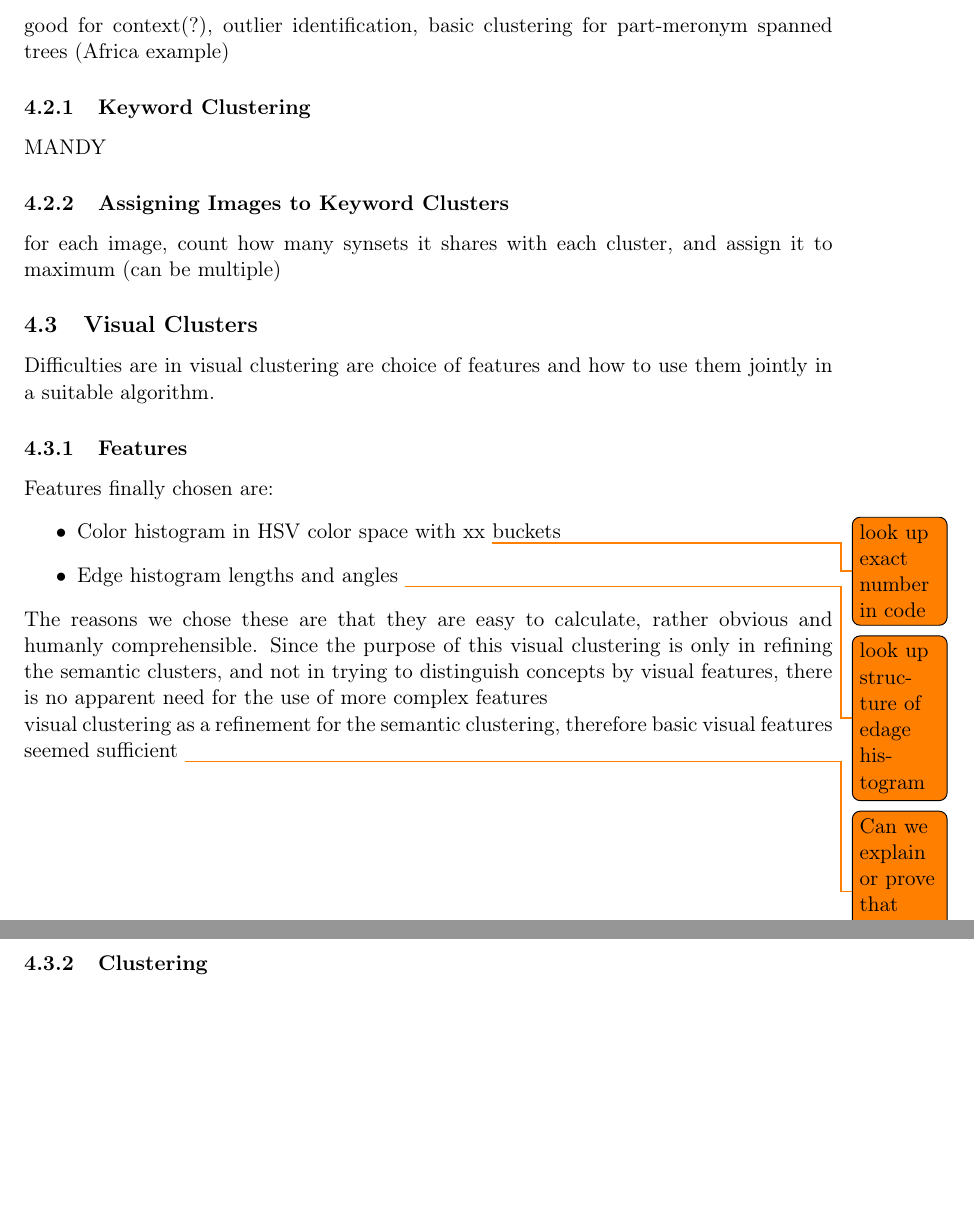
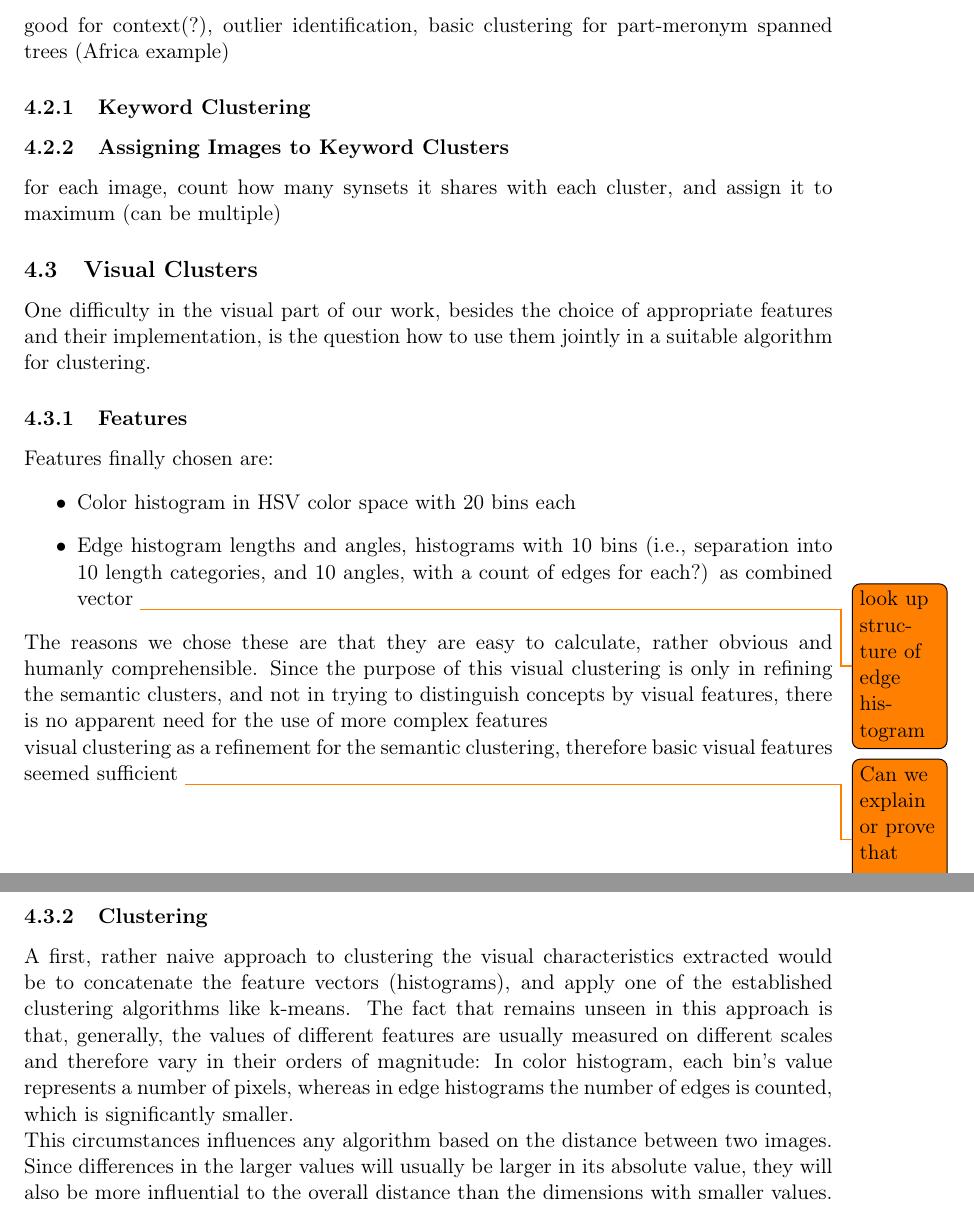
Before and after one commit to nicolas-fricke/semmul2013-group1, a LaTeX document (paper/semmul_group1.tex, which reads paper/chapters/chapter_4.tex): two parts of pages 9 and 10 of 17, joined at a grey line, cut so that both start at the same text, the shorter picture padded with empty space. Compiled offline with pdfLaTeX.

Commit message:
formulate paragraph on why we cluster edges and colors separately

```diff
--- a/paper/chapters/chapter_4.tex
+++ b/paper/chapters/chapter_4.tex
@@ -13,7 +13,7 @@ idea: create clusters with semantically similar pictures and build subclusters w
 good for context(?), outlier identification, basic clustering for part-meronym spanned trees (Africa example)
 
 \subsubsection{Keyword Clustering}
-MANDY
+
 
 \subsubsection{Assigning Images to Keyword Clusters}
 for each image, count how many synsets it shares with each cluster, and assign it to maximum (can be multiple)
@@ -21,13 +21,13 @@ for each image, count how many synsets it shares with each cluster, and assign i
 
 \subsection{Visual Clusters}
 
-Difficulties are in visual clustering are choice of features and how to use them jointly in a suitable algorithm.
+One difficulty in the visual part of our work, besides the choice of appropriate features and their implementation, is the question how to use them jointly in a suitable algorithm for clustering.
 
 \subsubsection{Features}
 Features finally chosen are:
 \begin{itemize}
-\item{Color histogram} in HSV color space with xx \todo{look up exact number in code} buckets
-\item{Edge histogram} lengths and angles \todo{look up structure of edage histogram}
+\item{Color histogram} in HSV color space with 20 bins each
+\item{Edge histogram} lengths and angles, histograms with 10 bins (i.e., separation into 10 length categories, and 10 angles, with a count of edges for each?) as combined vector \todo{look up structure of edge histogram}
 \end{itemize}
 The reasons we chose these are that they are easy to calculate, rather obvious and humanly comprehensible. Since the purpose of this visual clustering is only in refining the semantic clusters, and not in trying to distinguish concepts by visual features, there is no apparent need for the use of more complex features \\
 visual clustering as a refinement for the semantic clustering, therefore basic visual features seemed sufficient
@@ -35,6 +35,10 @@ visual clustering as a refinement for the semantic clustering, therefore basic v
 
 
 \subsubsection{Clustering}
+A first, rather naive approach to clustering the visual characteristics extracted would be to concatenate the feature vectors (histograms), and apply one of the established clustering algorithms like k-means. \index{K-Means} The fact that remains unseen in this approach is that, generally, the values of different features are usually measured on different scales and therefore vary in their orders of magnitude: In color histogram, each bin's value represents a number of pixels, whereas in edge histograms the number of edges is counted, which is significantly smaller. \\
+This circumstances influences any algorithm based on the distance between two images. Since differences in the larger values will usually be larger in its absolute value, they will also be more influential to the overall distance than the dimensions with smaller values.
+
+
 k-means separately for colors and edges with k chosen by rule of thumb: $ k = \sqrt{n} $, where n is the number of items to be clustered. Chose it over hierarchical k-means (?) because it provided more well- and equally-sized clusters, the latter often just split off single images.
 Also tried adaptive choice of k but with slower performance no better results. For example in color clustering, usually would just separate black and white from others.\\
 For feature extraction, we use a pyramidal appraoch similar to the one proposed in  $http://hal.archives-ouvertes.fr/docs/00/54/85/85/PDF/cvpr06_lana.pdf$. Its advantage is that ... \todo{Explain advantages of pyramidal feature extraction}\\
```
